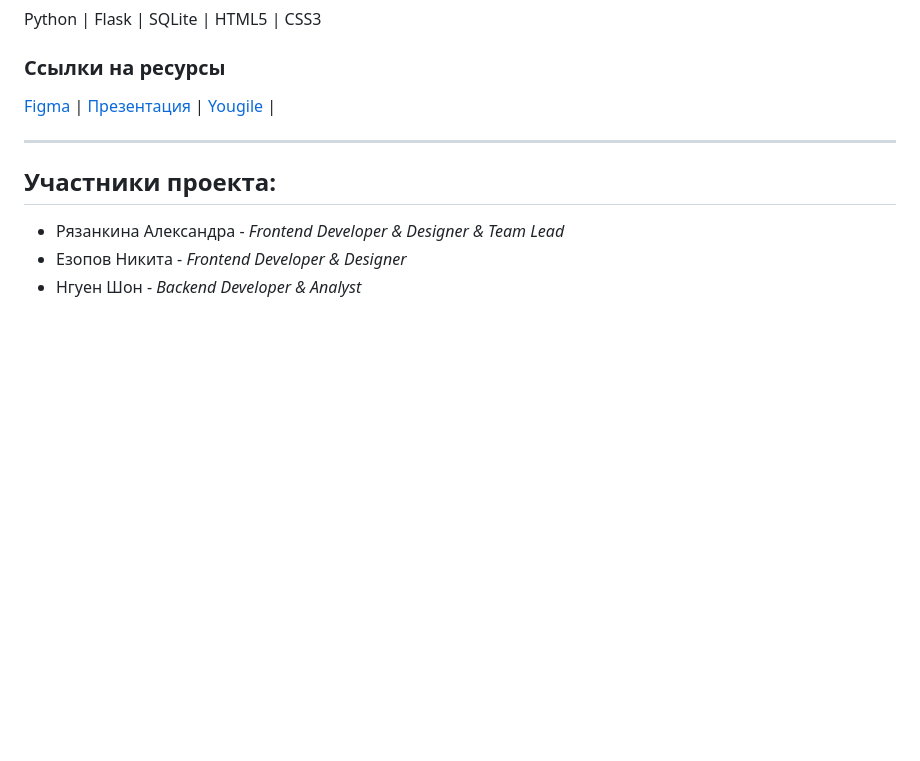
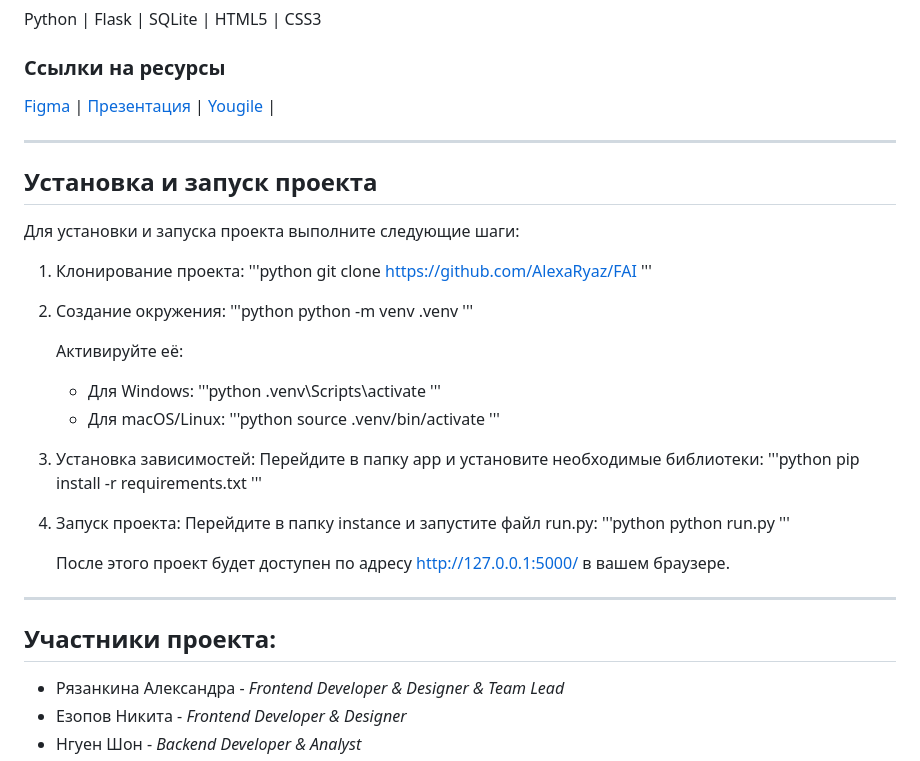
Before and after one commit to AlexaRyaz/FAI, a Markdown page: README.md, the part around the change. Rendered like a GitHub page; blank space fills up the shorter version.

```diff
--- a/README.md
+++ b/README.md
@@ -46,6 +46,45 @@ Python | Flask | SQLite | HTML5 | CSS3
 
 ---
 
+## Установка и запуск проекта
+Для установки и запуска проекта выполните следующие шаги:
+
+1. Клонирование проекта:
+      '''python
+   git clone https://github.com/AlexaRyaz/FAI
+   '''
+
+3. Создание окружения:
+      '''python
+   python -m venv .venv
+   '''
+
+   Активируйте её:
+   - Для Windows:
+     '''python
+          .venv\Scripts\activate
+     '''
+   - Для macOS/Linux:
+     '''python
+          source .venv/bin/activate
+     '''
+
+4. Установка зависимостей:
+   Перейдите в папку app и установите необходимые библиотеки:
+   '''python
+      pip install -r requirements.txt
+   '''
+
+5. Запуск проекта:
+   Перейдите в папку instance и запустите файл run.py:
+   '''python
+      python run.py
+   '''
+
+   После этого проект будет доступен по адресу http://127.0.0.1:5000/ в вашем браузере.
+
+---
+
 ## Участники проекта:
   - Рязанкина Александра - _Frontend Developer & Designer & Team Lead_
   - Езопов Никита - _Frontend Developer & Designer_
```
